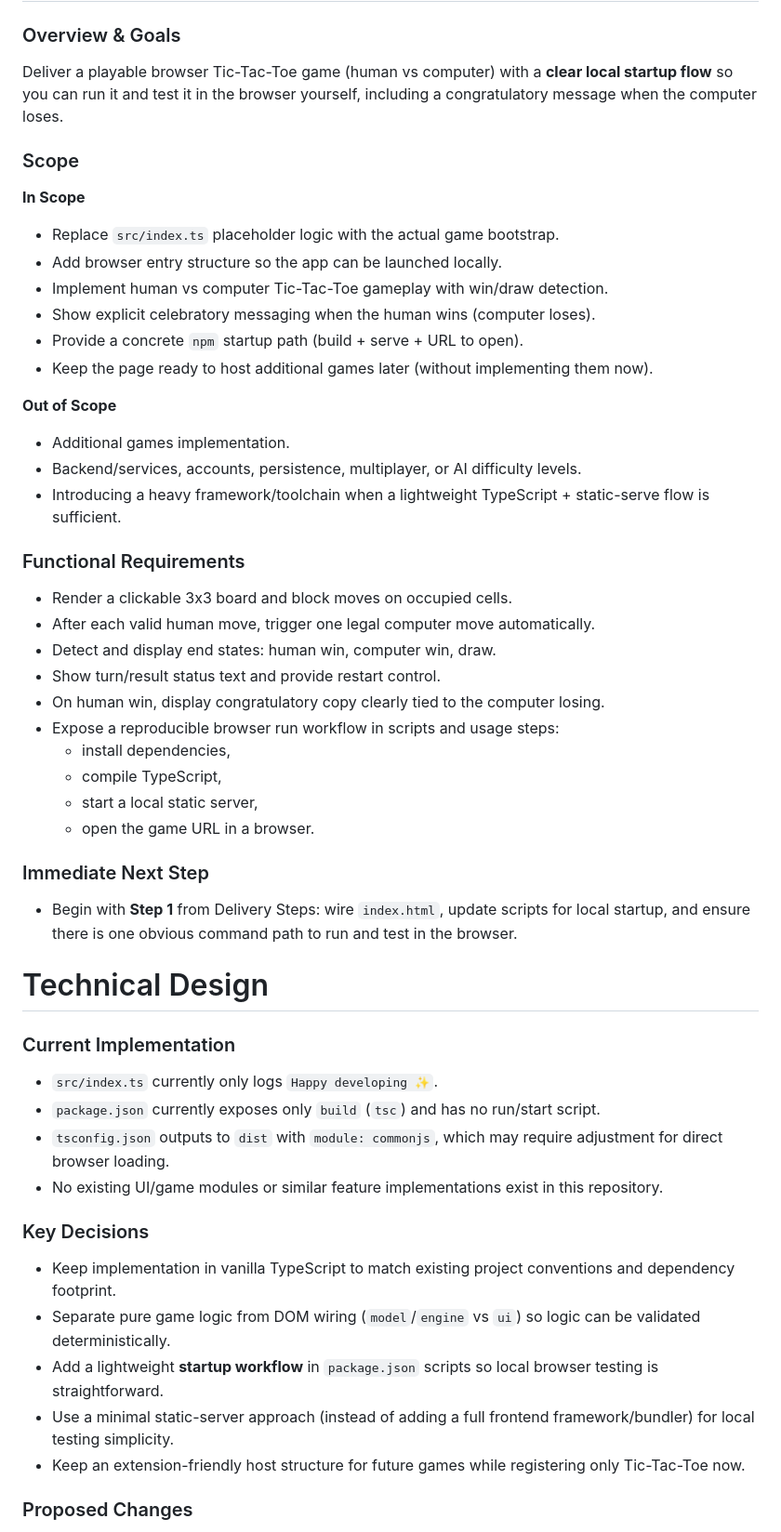
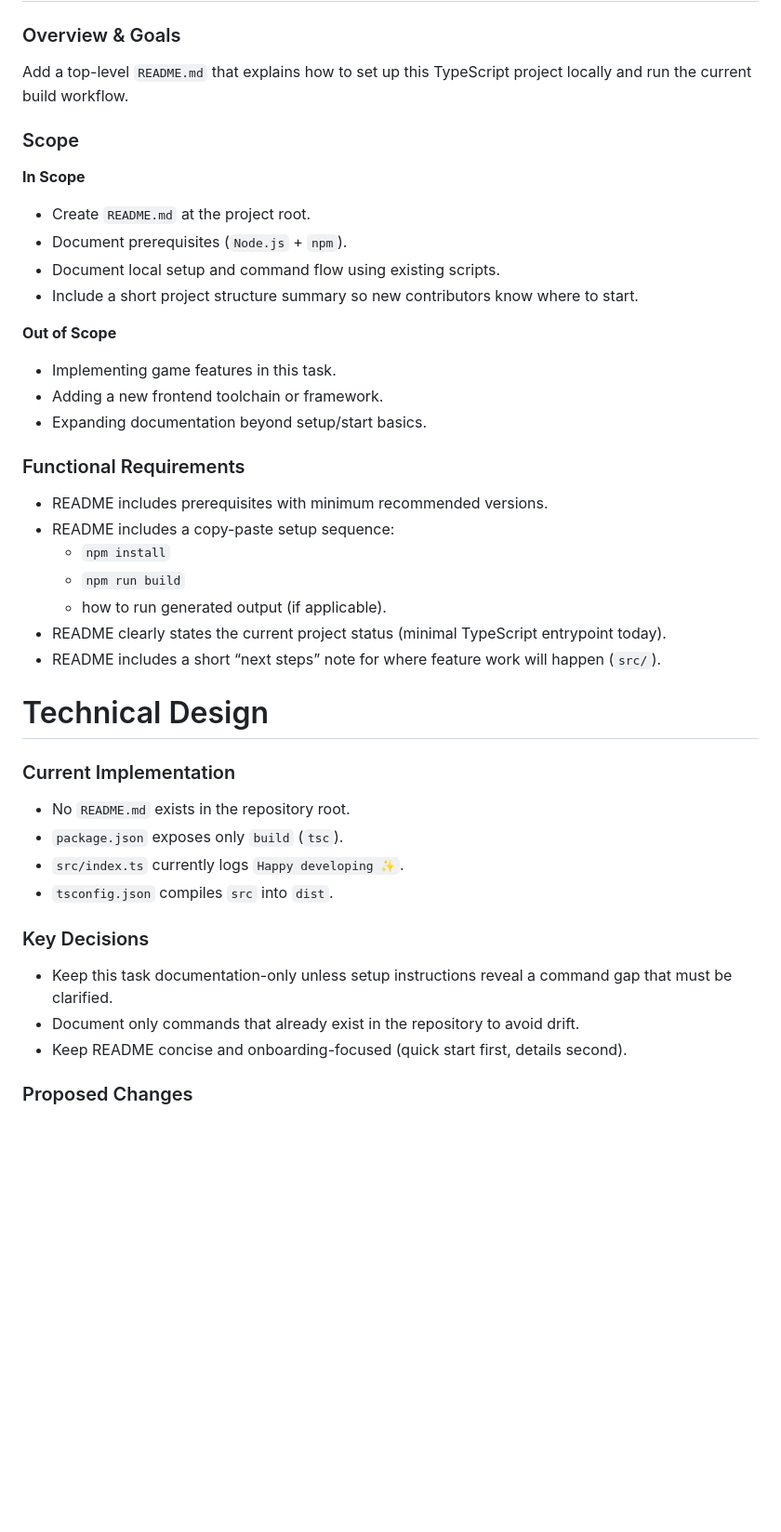
Before and after one commit to habitsystems/tic-tac-toe, a Markdown page: .junie/plans/tic-tac-toe-vs-computer.md, the part around one of its changes. Shown at 93% size. Rendered like a GitHub page; blank space fills up the shorter version.

```diff
--- a/.junie/plans/tic-tac-toe-vs-computer.md
+++ b/.junie/plans/tic-tac-toe-vs-computer.md
@@ -6,50 +6,40 @@ isActive: true
 # Requirements
 
 ### Overview & Goals
-Deliver a playable browser Tic-Tac-Toe game (human vs computer) with a **clear local startup flow** so you can run it and test it in the browser yourself, including a congratulatory message when the computer loses.
+Add a top-level `README.md` that explains how to set up this TypeScript project locally and run the current build workflow.
 
 ### Scope
 **In Scope**
-- Replace `src/index.ts` placeholder logic with the actual game bootstrap.
-- Add browser entry structure so the app can be launched locally.
-- Implement human vs computer Tic-Tac-Toe gameplay with win/draw detection.
-- Show explicit celebratory messaging when the human wins (computer loses).
-- Provide a concrete `npm` startup path (build + serve + URL to open).
-- Keep the page ready to host additional games later (without implementing them now).
+- Create `README.md` at the project root.
+- Document prerequisites (`Node.js` + `npm`).
+- Document local setup and command flow using existing scripts.
+- Include a short project structure summary so new contributors know where to start.
 
 **Out of Scope**
-- Additional games implementation.
-- Backend/services, accounts, persistence, multiplayer, or AI difficulty levels.
-- Introducing a heavy framework/toolchain when a lightweight TypeScript + static-serve flow is sufficient.
+- Implementing game features in this task.
+- Adding a new frontend toolchain or framework.
+- Expanding documentation beyond setup/start basics.
 
 ### Functional Requirements
-- Render a clickable 3x3 board and block moves on occupied cells.
-- After each valid human move, trigger one legal computer move automatically.
-- Detect and display end states: human win, computer win, draw.
-- Show turn/result status text and provide restart control.
-- On human win, display congratulatory copy clearly tied to the computer losing.
-- Expose a reproducible browser run workflow in scripts and usage steps:
-  - install dependencies,
-  - compile TypeScript,
-  - start a local static server,
-  - open the game URL in a browser.
-
-### Immediate Next Step
-- Begin with **Step 1** from Delivery Steps: wire `index.html`, update scripts for local startup, and ensure there is one obvious command path to run and test in the browser.
+- README includes prerequisites with minimum recommended versions.
+- README includes a copy-paste setup sequence:
+  - `npm install`
+  - `npm run build`
+  - how to run generated output (if applicable).
+- README clearly states the current project status (minimal TypeScript entrypoint today).
+- README includes a short “next steps” note for where feature work will happen (`src/`).
 
 # Technical Design
 
 ### Current Implementation
-- `src/index.ts` currently only logs `Happy developing ✨`.
-- `package.json` currently exposes only `build` (`tsc`) and has no run/start script.
-- `tsconfig.json` outputs to `dist` with `module: commonjs`, which may require adjustment for direct browser loading.
-- No existing UI/game modules or similar feature implementations exist in this repository.
+- No `README.md` exists in the repository root.
+- `package.json` exposes only `build` (`tsc`).
+- `src/index.ts` currently logs `Happy developing ✨`.
+- `tsconfig.json` compiles `src` into `dist`.
 
 ### Key Decisions
-- Keep implementation in vanilla TypeScript to match existing project conventions and dependency footprint.
-- Separate pure game logic from DOM wiring (`model`/`engine` vs `ui`) so logic can be validated deterministically.
-- Add a lightweight **startup workflow** in `package.json` scripts so local browser testing is straightforward.
-- Use a minimal static-server approach (instead of adding a full frontend framework/bundler) for local testing simplicity.
-- Keep an extension-friendly host structure for future games while registering only Tic-Tac-Toe now.
+- Keep this task documentation-only unless setup instructions reveal a command gap that must be clarified.
+- Document only commands that already exist in the repository to avoid drift.
+- Keep README concise and onboarding-focused (quick start first, details second).
 
 ### Proposed Changes
```
Also changed, not shown: other parts of .junie/plans/tic-tac-toe-vs-computer.md (+29 -61 lines).
